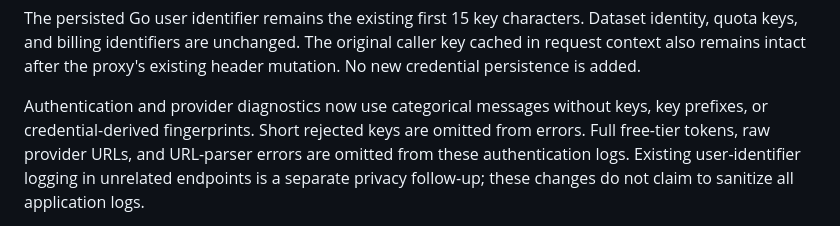
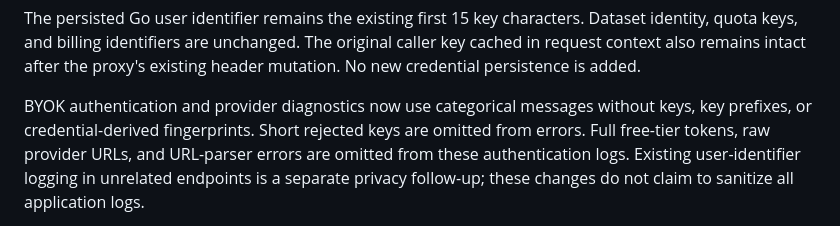
Before and after one commit to Laisky/go-ramjet, a Markdown page: docs/ramjet-caller-byok.md, the part around the change. Drawn GitHub-style.

Commit message:
docs: clarify BYOK diagnostic privacy scope

```diff
--- a/docs/ramjet-caller-byok.md
+++ b/docs/ramjet-caller-byok.md
@@ -45,7 +45,7 @@ Dataset identity, quota keys, and billing identifiers are unchanged. The origina
 caller key cached in request context also remains intact after the proxy's
 existing header mutation. No new credential persistence is added.
 
-Authentication and provider diagnostics now use categorical messages without
+BYOK authentication and provider diagnostics now use categorical messages without
 keys, key prefixes, or credential-derived fingerprints. Short rejected keys are omitted from errors. Full free-tier tokens,
 raw provider URLs, and URL-parser errors are omitted from these authentication
 logs. Existing user-identifier logging in unrelated endpoints is a separate
```
